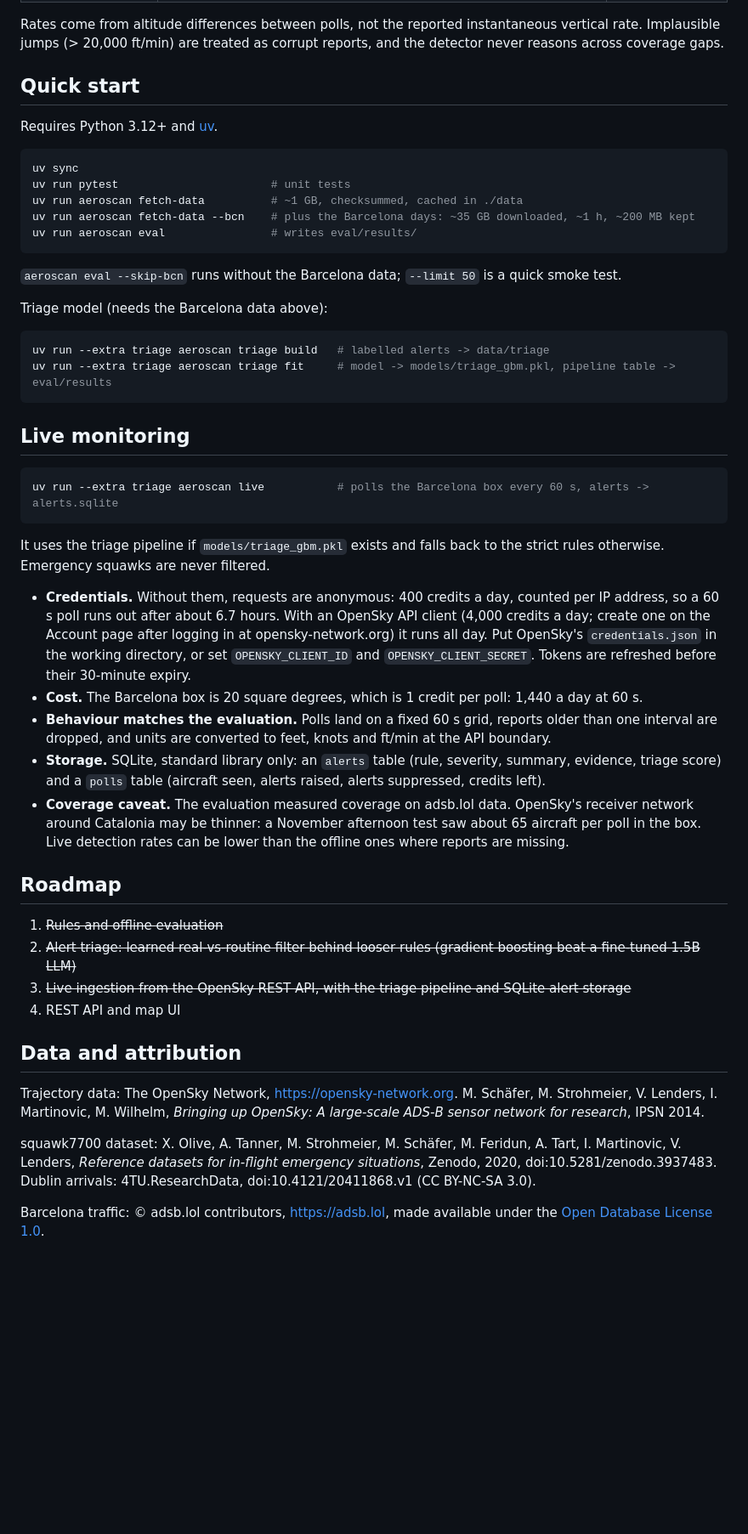
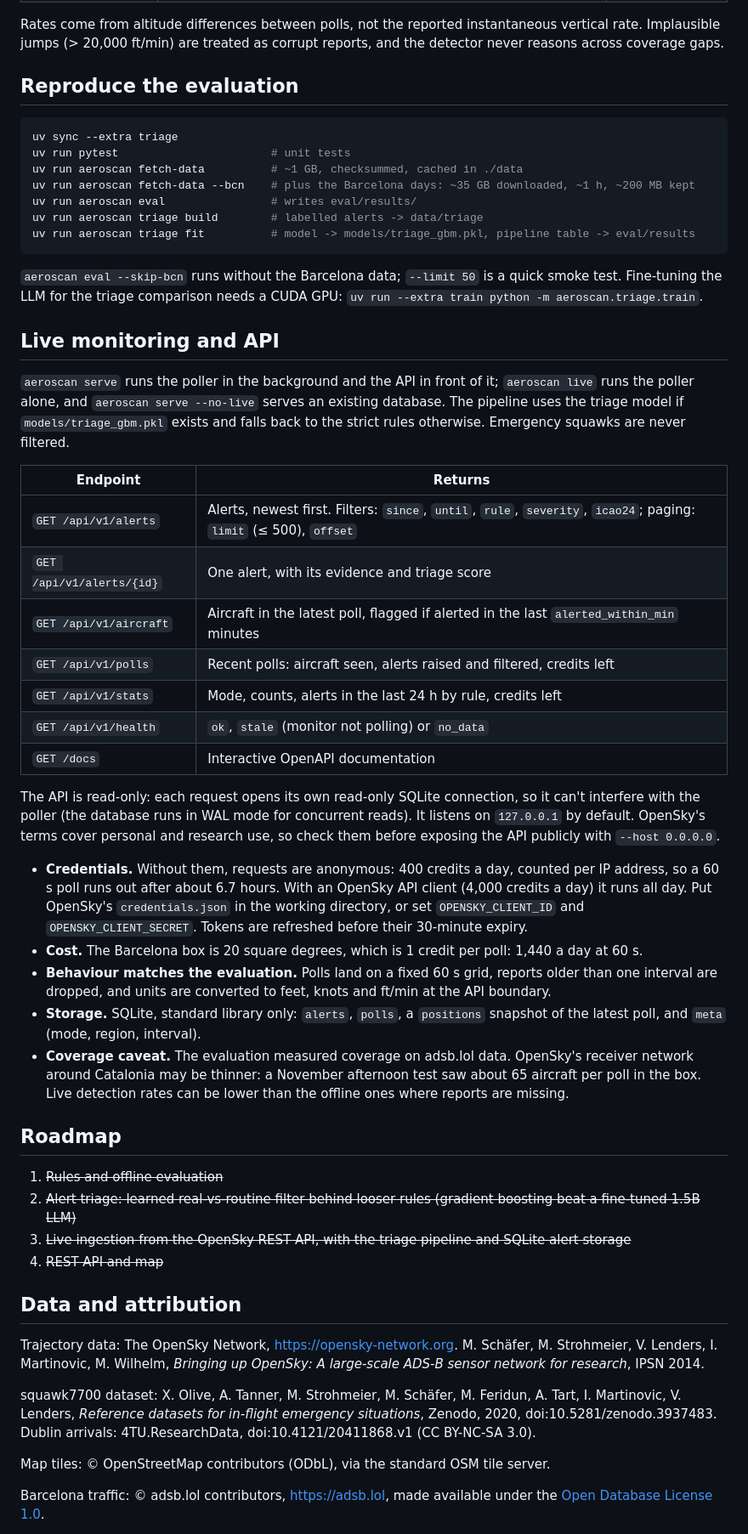
Before and after one commit to iosif75/aero-scan, a Markdown page: README.md, the part around one of its changes. Shown at 85% size. Rendered like a GitHub page; blank space fills up the shorter version.

````diff
--- a/README.md
+++ b/README.md
@@ -123,39 +164,40 @@ The live pipeline (`aeroscan/pipeline.py`) runs exactly this: replaying the test
 
 Rates come from altitude differences between polls, not the reported instantaneous vertical rate. Implausible jumps (> 20,000 ft/min) are treated as corrupt reports, and the detector never reasons across coverage gaps.
 
-## Quick start
-
-Requires Python 3.12+ and [uv](https://docs.astral.sh/uv/).
+## Reproduce the evaluation
 
 ```bash
-uv sync
+uv sync --extra triage
 uv run pytest                       # unit tests
 uv run aeroscan fetch-data          # ~1 GB, checksummed, cached in ./data
 uv run aeroscan fetch-data --bcn    # plus the Barcelona days: ~35 GB downloaded, ~1 h, ~200 MB kept
 uv run aeroscan eval                # writes eval/results/
+uv run aeroscan triage build        # labelled alerts -> data/triage
+uv run aeroscan triage fit          # model -> models/triage_gbm.pkl, pipeline table -> eval/results
 ```
 
-`aeroscan eval --skip-bcn` runs without the Barcelona data; `--limit 50` is a quick smoke test.
+`aeroscan eval --skip-bcn` runs without the Barcelona data; `--limit 50` is a quick smoke test. Fine-tuning the LLM for the triage comparison needs a CUDA GPU: `uv run --extra train python -m aeroscan.triage.train`.
 
-Triage model (needs the Barcelona data above):
+## Live monitoring and API
 
-```bash
-uv run --extra triage aeroscan triage build   # labelled alerts -> data/triage
-uv run --extra triage aeroscan triage fit     # model -> models/triage_gbm.pkl, pipeline table -> eval/results
-```
+`aeroscan serve` runs the poller in the background and the API in front of it; `aeroscan live` runs the poller alone, and `aeroscan serve --no-live` serves an existing database. The pipeline uses the triage model if `models/triage_gbm.pkl` exists and falls back to the strict rules otherwise. Emergency squawks are never filtered.
 
-## Live monitoring
+| Endpoint | Returns |
+| --- | --- |
+| `GET /api/v1/alerts` | Alerts, newest first. Filters: `since`, `until`, `rule`, `severity`, `icao24`; paging: `limit` (≤ 500), `offset` |
+| `GET /api/v1/alerts/{id}` | One alert, with its evidence and triage score |
+| `GET /api/v1/aircraft` | Aircraft in the latest poll, flagged if alerted in the last `alerted_within_min` minutes |
+| `GET /api/v1/polls` | Recent polls: aircraft seen, alerts raised and filtered, credits left |
+| `GET /api/v1/stats` | Mode, counts, alerts in the last 24 h by rule, credits left |
+| `GET /api/v1/health` | `ok`, `stale` (monitor not polling) or `no_data` |
+| `GET /docs` | Interactive OpenAPI documentation |
 
-```bash
-uv run --extra triage aeroscan live           # polls the Barcelona box every 60 s, alerts -> alerts.sqlite
-```
+The API is read-only: each request opens its own read-only SQLite connection, so it can't interfere with the poller (the database runs in WAL mode for concurrent reads). It listens on `127.0.0.1` by default. OpenSky's terms cover personal and research use, so check them before exposing the API publicly with `--host 0.0.0.0`.
 
-It uses the triage pipeline if `models/triage_gbm.pkl` exists and falls back to the strict rules otherwise. Emergency squawks are never filtered.
-
-- **Credentials.** Without them, requests are anonymous: 400 credits a day, counted per IP address, so a 60 s poll runs out after about 6.7 hours. With an OpenSky API client (4,000 credits a day; create one on the Account page after logging in at opensky-network.org) it runs all day. Put OpenSky's `credentials.json` in the working directory, or set `OPENSKY_CLIENT_ID` and `OPENSKY_CLIENT_SECRET`. Tokens are refreshed before their 30-minute expiry.
+- **Credentials.** Without them, requests are anonymous: 400 credits a day, counted per IP address, so a 60 s poll runs out after about 6.7 hours. With an OpenSky API client (4,000 credits a day) it runs all day. Put OpenSky's `credentials.json` in the working directory, or set `OPENSKY_CLIENT_ID` and `OPENSKY_CLIENT_SECRET`. Tokens are refreshed before their 30-minute expiry.
 - **Cost.** The Barcelona box is 20 square degrees, which is 1 credit per poll: 1,440 a day at 60 s.
 - **Behaviour matches the evaluation.** Polls land on a fixed 60 s grid, reports older than one interval are dropped, and units are converted to feet, knots and ft/min at the API boundary.
-- **Storage.** SQLite, standard library only: an `alerts` table (rule, severity, summary, evidence, triage score) and a `polls` table (aircraft seen, alerts raised, alerts suppressed, credits left).
+- **Storage.** SQLite, standard library only: `alerts`, `polls`, a `positions` snapshot of the latest poll, and `meta` (mode, region, interval).
 - **Coverage caveat.** The evaluation measured coverage on adsb.lol data. OpenSky's receiver network around Catalonia may be thinner: a November afternoon test saw about 65 aircraft per poll in the box. Live detection rates can be lower than the offline ones where reports are missing.
 
 ## Roadmap
@@ -163,13 +205,15 @@ It uses the triage pipeline if `models/triage_gbm.pkl` exists and falls back to
 1. ~~Rules and offline evaluation~~
 2. ~~Alert triage: learned real-vs-routine filter behind looser rules (gradient boosting beat a fine-tuned 1.5B LLM)~~
 3. ~~Live ingestion from the OpenSky REST API, with the triage pipeline and SQLite alert storage~~
-4. REST API and map UI
+4. ~~REST API and map~~
 
 ## Data and attribution
 
 Trajectory data: The OpenSky Network, https://opensky-network.org. M. Schäfer, M. Strohmeier, V. Lenders, I. Martinovic, M. Wilhelm, *Bringing up OpenSky: A large-scale ADS-B sensor network for research*, IPSN 2014.
 
 squawk7700 dataset: X. Olive, A. Tanner, M. Strohmeier, M. Schäfer, M. Feridun, A. Tart, I. Martinovic, V. Lenders, *Reference datasets for in-flight emergency situations*, Zenodo, 2020, doi:10.5281/zenodo.3937483. Dublin arrivals: 4TU.ResearchData, doi:10.4121/20411868.v1 (CC BY-NC-SA 3.0).
+
+Map tiles: © OpenStreetMap contributors (ODbL), via the standard OSM tile server.
 
 Barcelona traffic: © adsb.lol contributors, https://adsb.lol, made available under the [Open Database License 1.0](https://opendatacommons.org/licenses/odbl/1-0/).
 
````
Also changed, not shown: other parts of README.md (+41 -0 lines), docs/map.jpg (added), 11 other files.
